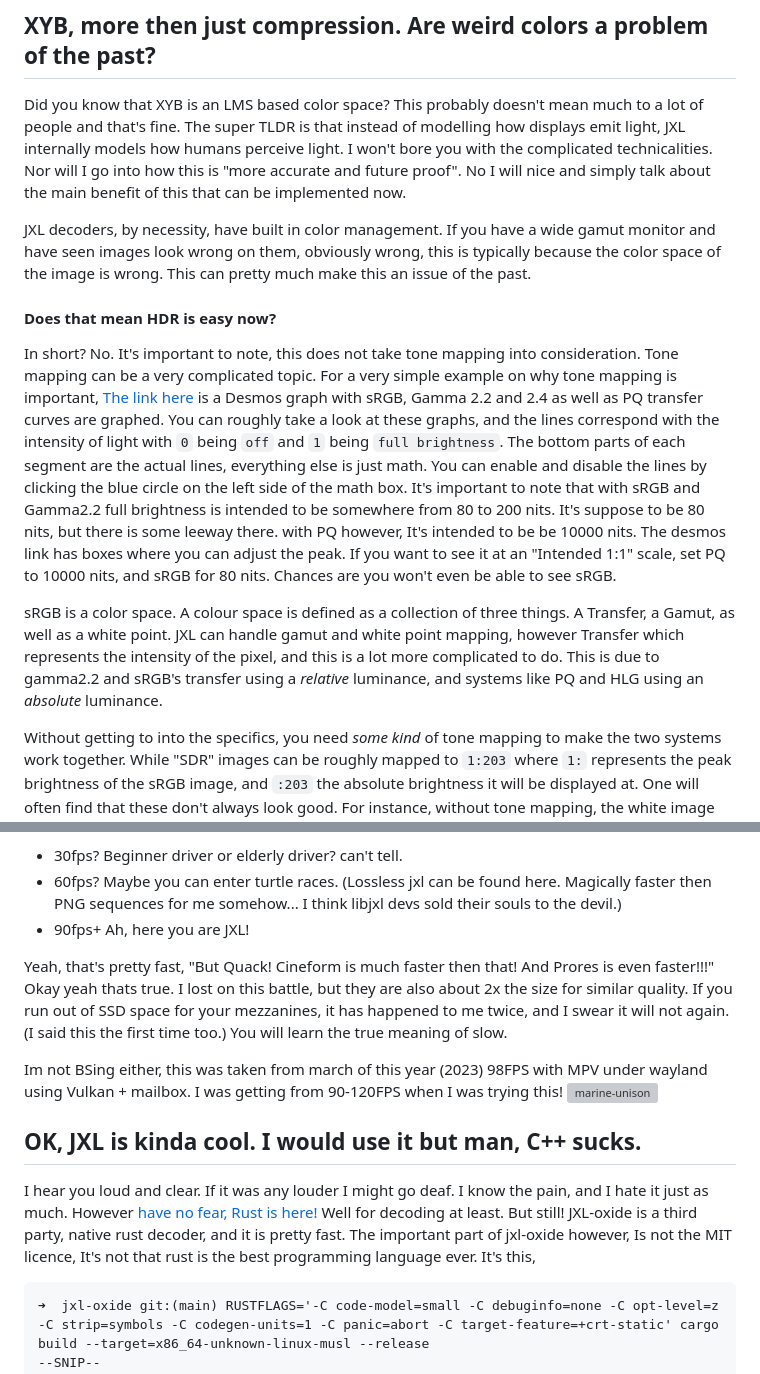
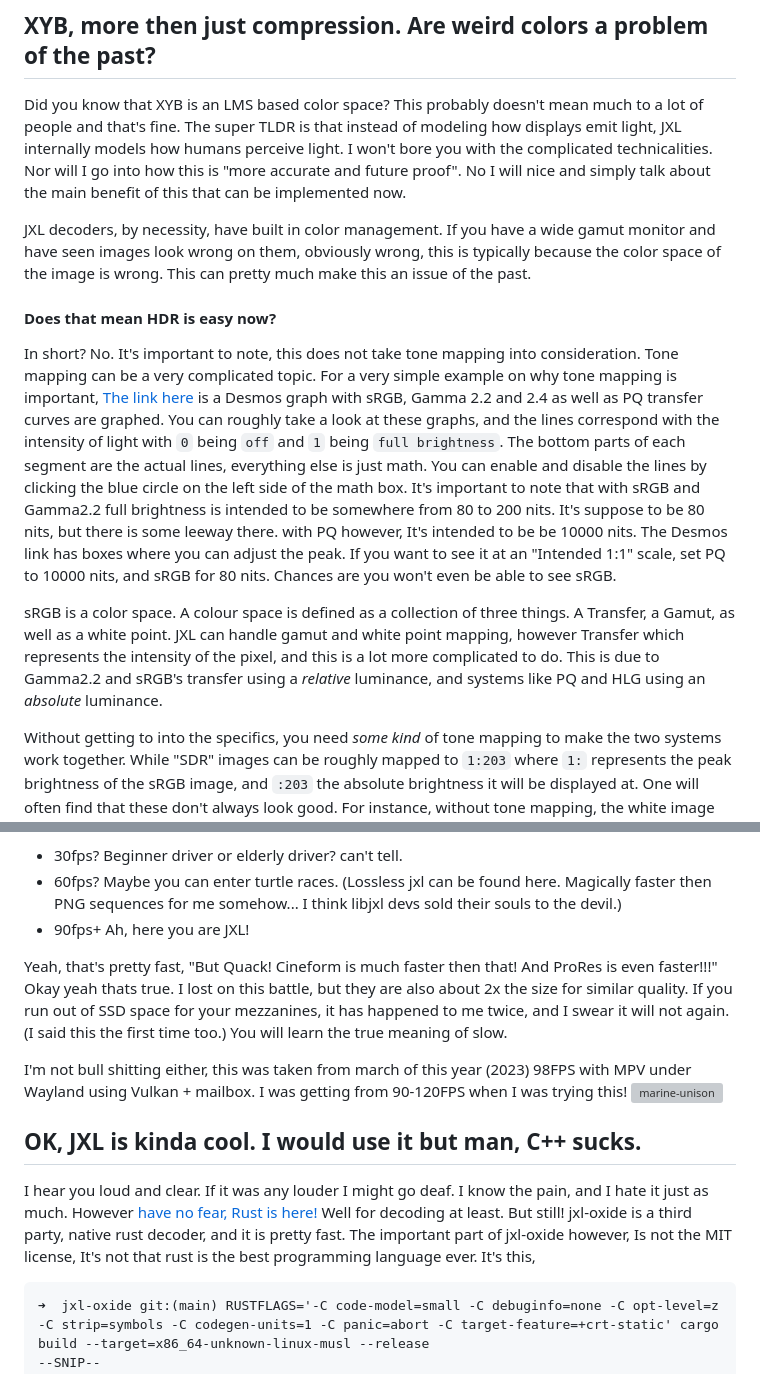
Before and after one commit to Quackdoc/website-base, a Markdown page: source/hidden-jxl-benefits.md, 2 parts joined by grey strips. GitHub-like rendering; grey boxes are pictures that could not be loaded.

Commit message:
spelling stuff and werid formatting

````diff
--- a/source/hidden-jxl-benefits.md
+++ b/source/hidden-jxl-benefits.md
@@ -13,15 +13,15 @@ Note: in this article, when I talk about HDR, I am talking explicitly about the
 
 ## XYB, more then just compression. Are weird colors a problem of the past?
 
-Did you know that XYB is an LMS based color space? This probably doesn't mean much to a lot of people and that's fine. The super TLDR is that instead of modelling how displays emit light, JXL internally models how humans perceive light. I won't bore you with the complicated technicalities. Nor will I go into how this is "more accurate and future proof". No I will nice and simply talk about the main benefit of this that can be implemented now.
+Did you know that XYB is an LMS based color space? This probably doesn't mean much to a lot of people and that's fine. The super TLDR is that instead of modeling how displays emit light, JXL internally models how humans perceive light. I won't bore you with the complicated technicalities. Nor will I go into how this is "more accurate and future proof". No I will nice and simply talk about the main benefit of this that can be implemented now.
 
 JXL decoders, by necessity, have built in color management. If you have a wide gamut monitor and have seen images look wrong on them, obviously wrong, this is typically because the color space of the image is wrong. This can pretty much make this an issue of the past.
 
 #### Does that mean HDR is easy now?
 
-In short? No. It's important to note, this does not take tone mapping into consideration. Tone mapping can be a very complicated topic. For a very simple example on why tone mapping is important, [The link here](https://www.desmos.com/calculator/hfybgg2wfc) is a Desmos graph with sRGB, Gamma 2.2 and 2.4 as well as PQ transfer curves are graphed. You can roughly take a look at these graphs, and the lines correspond with the intensity of light with `0` being `off` and `1` being `full brightness`. The bottom parts of each segment are the actual lines, everything else is just math. You can enable and disable the lines by clicking the blue circle on the left side of the math box. It's important to note that with sRGB and Gamma2.2 full brightness is intended to be somewhere from 80 to 200 nits. It's suppose to be 80 nits, but there is some leeway there. with PQ however, It's intended to be be 10000 nits. The desmos link has boxes where you can adjust the peak. If you want to see it at an "Intended 1:1" scale, set PQ to 10000 nits, and sRGB for 80 nits. Chances are you won't even be able to see sRGB.
+In short? No. It's important to note, this does not take tone mapping into consideration. Tone mapping can be a very complicated topic. For a very simple example on why tone mapping is important, [The link here](https://www.desmos.com/calculator/hfybgg2wfc) is a Desmos graph with sRGB, Gamma 2.2 and 2.4 as well as PQ transfer curves are graphed. You can roughly take a look at these graphs, and the lines correspond with the intensity of light with `0` being `off` and `1` being `full brightness`. The bottom parts of each segment are the actual lines, everything else is just math. You can enable and disable the lines by clicking the blue circle on the left side of the math box. It's important to note that with sRGB and Gamma2.2 full brightness is intended to be somewhere from 80 to 200 nits. It's suppose to be 80 nits, but there is some leeway there. with PQ however, It's intended to be be 10000 nits. The Desmos link has boxes where you can adjust the peak. If you want to see it at an "Intended 1:1" scale, set PQ to 10000 nits, and sRGB for 80 nits. Chances are you won't even be able to see sRGB.
 
-sRGB is a color space. A colour space is defined as a collection of three things. A Transfer, a Gamut, as well as a white point. JXL can handle gamut and white point mapping, however Transfer which represents the intensity of the pixel, and this is a lot more complicated to do. This is due to gamma2.2 and sRGB's transfer using a *relative* luminance, and systems like PQ and HLG using an *absolute* luminance.
+sRGB is a color space. A colour space is defined as a collection of three things. A Transfer, a Gamut, as well as a white point. JXL can handle gamut and white point mapping, however Transfer which represents the intensity of the pixel, and this is a lot more complicated to do. This is due to Gamma2.2 and sRGB's transfer using a *relative* luminance, and systems like PQ and HLG using an *absolute* luminance.
 
 Without getting to into the specifics, you need *some kind* of tone mapping to make the two systems work together. While "SDR" images can be roughly mapped to `1:203` where `1:` represents the peak brightness of the sRGB image, and `:203` the absolute brightness it will be displayed at. One will often find that these don't always look good. For instance, without tone mapping, the white image you look at on a normal screen, would be dumping an 10000nit on a theoretical perfect PQ display. For reference the new Ipad Pros have a 1000nit display.
 
@@ -48,13 +48,13 @@ Something I have been testing (although because of ffmpeg updates, this is now b
 * 60fps? Maybe you can enter turtle races. (Lossless jxl can be found here. Magically faster then PNG sequences for me somehow... I think libjxl devs sold their souls to the devil.)
 * 90fps+ Ah, here you are JXL!
 
-Yeah, that's pretty fast, "But Quack! Cineform is much faster then that! And Prores is even faster!!!" Okay yeah thats true. I lost on this battle, but they are also about 2x the size for similar quality. If you run out of SSD space for your mezzanines, it has happened to me twice, and I swear it will not again. (I said this the first time too.) You will learn the true meaning of slow.
+Yeah, that's pretty fast, "But Quack! Cineform is much faster then that! And ProRes is even faster!!!" Okay yeah thats true. I lost on this battle, but they are also about 2x the size for similar quality. If you run out of SSD space for your mezzanines, it has happened to me twice, and I swear it will not again. (I said this the first time too.) You will learn the true meaning of slow.
 
-Im not BSing either, this was taken from march of this year (2023) 98FPS with MPV under wayland using Vulkan + mailbox. I was getting from 90-120FPS when I was trying this! ![marine-unison](https://cdn.discordapp.com/attachments/549650852839686153/1087020829969227926/image.png)
+I'm not bull shitting either, this was taken from march of this year (2023) 98FPS with MPV under Wayland using Vulkan + mailbox. I was getting from 90-120FPS when I was trying this! ![marine-unison](https://cdn.discordapp.com/attachments/549650852839686153/1087020829969227926/image.png)
 
 ## OK, JXL is kinda cool. I would use it but man, C++ sucks.
 
-I hear you loud and clear. If it was any louder I might go deaf. I know the pain, and I hate it just as much. However [have no fear, Rust is here!](https://github.com/tirr-c/jxl-oxide) Well for decoding at least. But still! JXL-oxide is a third party, native rust decoder, and it is pretty fast. The important part of jxl-oxide however, Is not the MIT licence, It's not that rust is the best programming language ever. It's this,
+I hear you loud and clear. If it was any louder I might go deaf. I know the pain, and I hate it just as much. However [have no fear, Rust is here!](https://github.com/tirr-c/jxl-oxide) Well for decoding at least. But still! jxl-oxide is a third party, native rust decoder, and it is pretty fast. The important part of jxl-oxide however, Is not the MIT license, It's not that rust is the best programming language ever. It's this,
 
 ```
 ➜  jxl-oxide git:(main) RUSTFLAGS='-C code-model=small -C debuginfo=none -C opt-level=z -C strip=symbols -C codegen-units=1 -C panic=abort -C target-feature=+crt-static' cargo build --target=x86_64-unknown-linux-musl --release
````
Also changed, not shown: other parts of source/hidden-jxl-benefits.md (+3 -3 lines).
